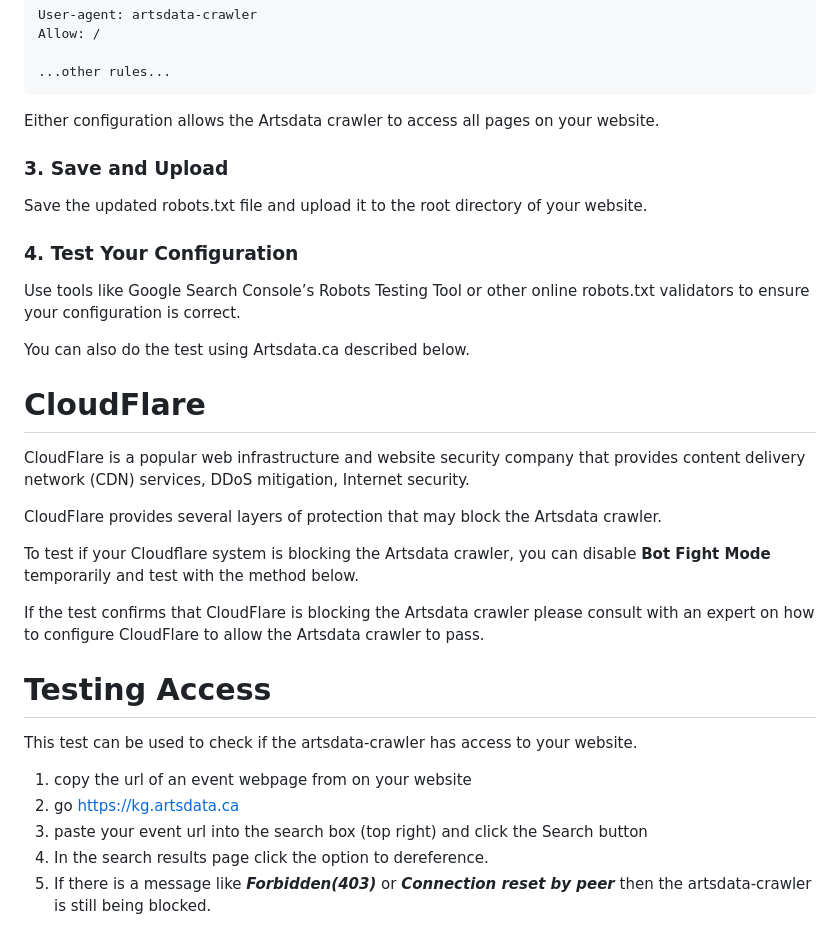
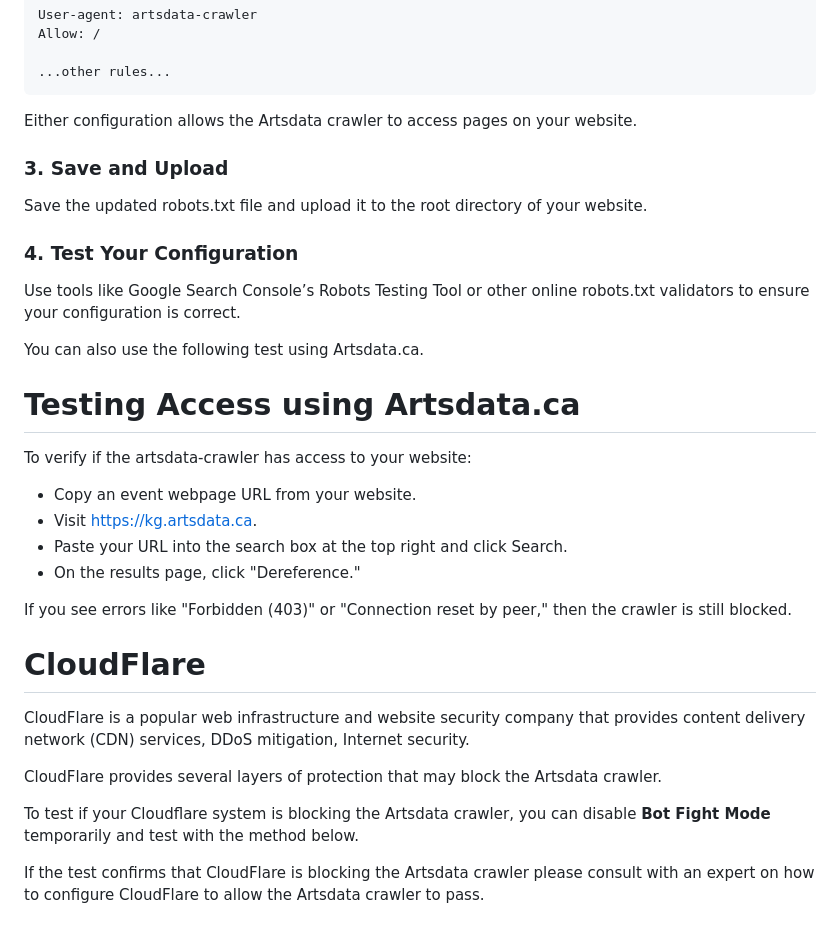
Before and after one commit to culturecreates/nebula, a Markdown page: doc/en/artsdata-crawler.html.md, the part around one of its changes. GitHub-like rendering.

````diff
--- a/doc/en/artsdata-crawler.html.md
+++ b/doc/en/artsdata-crawler.html.md
@@ -42,8 +58,7 @@ Allow: /
 ...other rules...
 ```
 
-
-Either configuration allows the Artsdata crawler to access all pages on your website.
+Either configuration allows the Artsdata crawler to access pages on your website.
 
 
 ### 3. Save and Upload
@@ -54,10 +69,23 @@ Save the updated robots.txt file and upload it to the root directory of your web
 
 Use tools like Google Search Console’s Robots Testing Tool or other online robots.txt validators to ensure your configuration is correct.
 
-You can also do the test using Artsdata.ca described below.
+You can also use the following test using Artsdata.ca.
+
+Testing Access using Artsdata.ca
+=================================
+
+To verify if the artsdata-crawler has access to your website:
+
+* Copy an event webpage URL from your website.
+* Visit https://kg.artsdata.ca.
+* Paste your URL into the search box at the top right and click Search.
+* On the results page, click "Dereference."
+
+If you see errors like "Forbidden (403)" or "Connection reset by peer," then the crawler is still blocked.
 
 CloudFlare
-==========
+===========
+
 CloudFlare is a popular web infrastructure and website security company that provides content delivery network (CDN) services, DDoS mitigation, Internet security.
 
 CloudFlare provides several layers of protection that may block the Artsdata crawler.
@@ -65,14 +93,3 @@ CloudFlare provides several layers of protection that may block the Artsdata cra
 To test if your Cloudflare system is blocking the Artsdata crawler, you can disable **Bot Fight Mode** temporarily and test with the method below.
 
 If the test confirms that CloudFlare is blocking the Artsdata crawler please consult with an expert on how to configure CloudFlare to allow the Artsdata crawler to pass.
-
-Testing Access
-===============
-
-This test can be used to check if the artsdata-crawler has access to your website.
-
-1. copy the url of an event webpage from on your website
-2. go https://kg.artsdata.ca
-3. paste your event url into the search box (top right) and click the Search button
-4. In the search results page click the option to dereference.
-5. If there is a message like ***Forbidden(403)*** or ***Connection reset by peer*** then the artsdata-crawler is still being blocked.
````
Also changed, not shown: other parts of doc/en/artsdata-crawler.html.md (+28 -12 lines).
